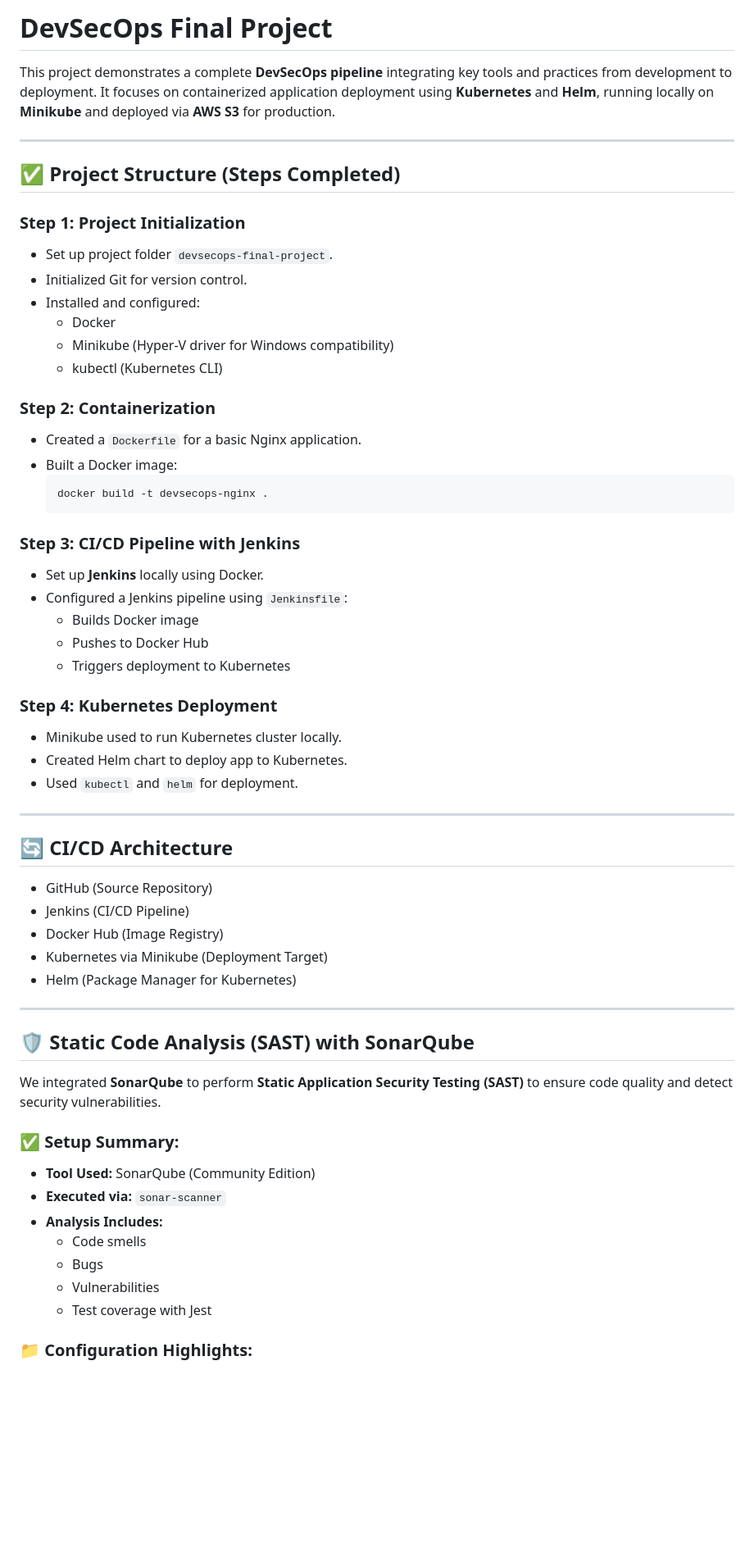
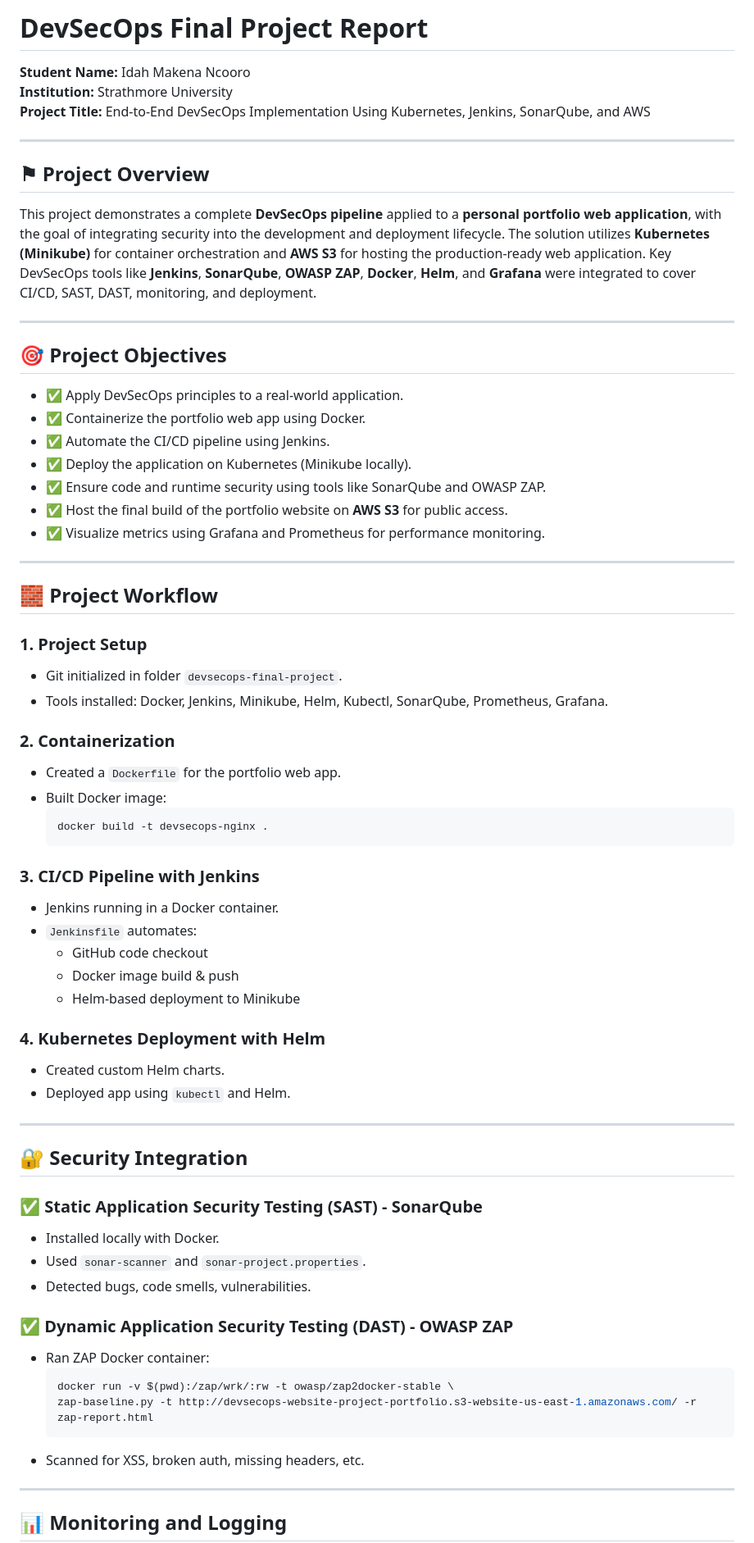
Before and after one commit to imakena2/devsecops-final-project, a Markdown page: README.md, the part around the change printed below. Shown: that part at 82% size. Drawn GitHub-style; blank space fills up the shorter version.

Commit message:
Update README.md
Updated the report

````diff
--- a/README.md
+++ b/README.md
@@ -1,67 +1,71 @@
-# DevSecOps Final Project
+# DevSecOps Final Project Report
 
-This project demonstrates a complete **DevSecOps pipeline** integrating key tools and practices from development to deployment. It focuses on containerized application deployment using **Kubernetes** and **Helm**, running locally on **Minikube** and deployed via **AWS S3** for production.
+**Student Name:** Idah Makena Ncooro
+**Institution:** Strathmore University
+**Project Title:** End-to-End DevSecOps Implementation Using Kubernetes, Jenkins, SonarQube, and AWS
 
 ---
 
-## ✅ Project Structure (Steps Completed)
+## ⚑ Project Overview
 
-### **Step 1: Project Initialization**
+This project demonstrates a complete **DevSecOps pipeline** applied to a **personal portfolio web application**, with the goal of integrating security into the development and deployment lifecycle. The solution utilizes **Kubernetes (Minikube)** for container orchestration and **AWS S3** for hosting the production-ready web application. Key DevSecOps tools like **Jenkins**, **SonarQube**, **OWASP ZAP**, **Docker**, **Helm**, and **Grafana** were integrated to cover CI/CD, SAST, DAST, monitoring, and deployment.
 
-- Set up project folder `devsecops-final-project`.
-- Initialized Git for version control.
-- Installed and configured:
-  - Docker
-  - Minikube (Hyper-V driver for Windows compatibility)
-  - kubectl (Kubernetes CLI)
+---
 
-### **Step 2: Containerization**
+## 🎯 Project Objectives
 
-- Created a `Dockerfile` for a basic Nginx application.
-- Built a Docker image:
+- ✅ Apply DevSecOps principles to a real-world application.
+- ✅ Containerize the portfolio web app using Docker.
+- ✅ Automate the CI/CD pipeline using Jenkins.
+- ✅ Deploy the application on Kubernetes (Minikube locally).
+- ✅ Ensure code and runtime security using tools like SonarQube and OWASP ZAP.
+- ✅ Host the final build of the portfolio website on **AWS S3** for public access.
+- ✅ Visualize metrics using Grafana and Prometheus for performance monitoring.
+
+---
+
+## 🧱 Project Workflow
+
+### 1. Project Setup
+- Git initialized in folder `devsecops-final-project`.
+- Tools installed: Docker, Jenkins, Minikube, Helm, Kubectl, SonarQube, Prometheus, Grafana.
+
+### 2. Containerization
+- Created a `Dockerfile` for the portfolio web app.
+- Built Docker image:
   ```bash
   docker build -t devsecops-nginx .
   ```
 
-### **Step 3: CI/CD Pipeline with Jenkins**
+### 3. CI/CD Pipeline with Jenkins
+- Jenkins running in a Docker container.
+- `Jenkinsfile` automates:
+  - GitHub code checkout
+  - Docker image build & push
+  - Helm-based deployment to Minikube
 
-- Set up **Jenkins** locally using Docker.
-- Configured a Jenkins pipeline using `Jenkinsfile`:
-  - Builds Docker image
-  - Pushes to Docker Hub
-  - Triggers deployment to Kubernetes
-
-### **Step 4: Kubernetes Deployment**
-
-- Minikube used to run Kubernetes cluster locally.
-- Created Helm chart to deploy app to Kubernetes.
-- Used `kubectl` and `helm` for deployment.
+### 4. Kubernetes Deployment with Helm
+- Created custom Helm charts.
+- Deployed app using `kubectl` and Helm.
 
 ---
 
-## 🔄 CI/CD Architecture
+## 🔐 Security Integration
 
-- GitHub (Source Repository)
-- Jenkins (CI/CD Pipeline)
-- Docker Hub (Image Registry)
-- Kubernetes via Minikube (Deployment Target)
-- Helm (Package Manager for Kubernetes)
+### ✅ Static Application Security Testing (SAST) - SonarQube
+- Installed locally with Docker.
+- Used `sonar-scanner` and `sonar-project.properties`.
+- Detected bugs, code smells, vulnerabilities.
+
+### ✅ Dynamic Application Security Testing (DAST) - OWASP ZAP
+- Ran ZAP Docker container:
+  ```bash
+  docker run -v $(pwd):/zap/wrk/:rw -t owasp/zap2docker-stable \
+  zap-baseline.py -t http://devsecops-website-project-portfolio.s3-website-us-east-1.amazonaws.com/ -r zap-report.html
+  ```
+- Scanned for XSS, broken auth, missing headers, etc.
 
 ---
 
-## 🛡️ Static Code Analysis (SAST) with SonarQube
+## 📊 Monitoring and Logging
 
-We integrated **SonarQube** to perform **Static Application Security Testing (SAST)** to ensure code quality and detect security vulnerabilities.
-
-### ✅ Setup Summary:
-
-- **Tool Used:** SonarQube (Community Edition)
-- **Executed via:** `sonar-scanner`
-- **Analysis Includes:**
-  - Code smells
-  - Bugs
-  - Vulnerabilities
-  - Test coverage with Jest
-
-### 📁 Configuration Highlights:
-
````
Also changed, not shown: other parts of README.md (+43 -112 lines).
